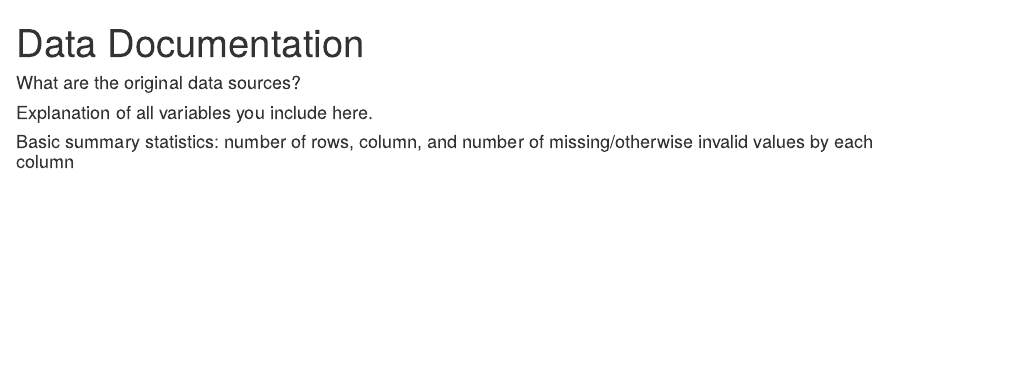
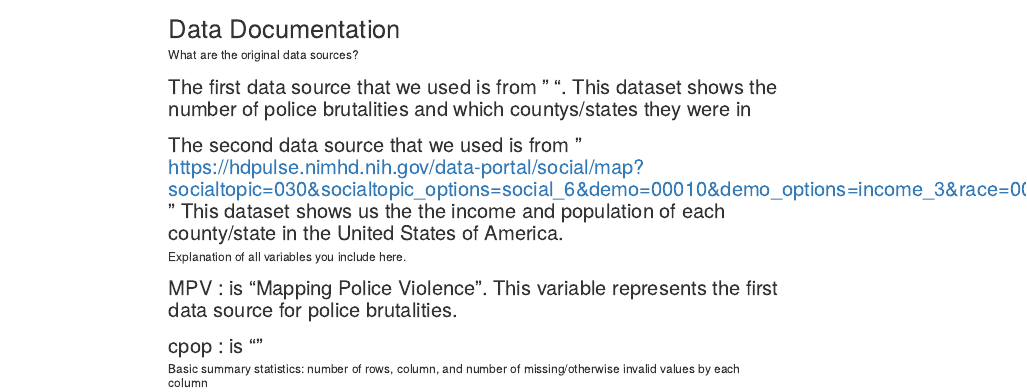
Before and after one commit to timshim05/info-201-finalproject, an R Markdown document (Data Documentation.Rmd): the page in a window 1100 px wide, from its top. Rendered offline with R 4.5, knitr and Pandoc, with nearby package versions.

Commit message:
Update Data Documentation.Rmd

```diff
--- a/Data Documentation.Rmd
+++ b/Data Documentation.Rmd
@@ -3,7 +3,11 @@
 ---
 
 #### What are the original data sources?
+## The first data source that we used is from "  ". This dataset shows the number of police brutalities and which countys/states they were in
+## The second data source that we used is from " https://hdpulse.nimhd.nih.gov/data-portal/social/map?socialtopic=030&socialtopic_options=social_6&demo=00010&demo_options=income_3&race=00&race_options=race_7&sex=0&sex_options=sexboth_1&age=001&age_options=ageall_1&statefips=99&statefips_options=area_states " This dataset shows us the the income and population of each county/state in the United States of America.
 
 #### Explanation of all variables you include here.
+## MPV : is "Mapping Police Violence". This variable represents the first data source for police brutalities.
+## cpop : is ""
 
 #### Basic summary statistics: number of rows, column, and number of missing/otherwise invalid values by each column
```
